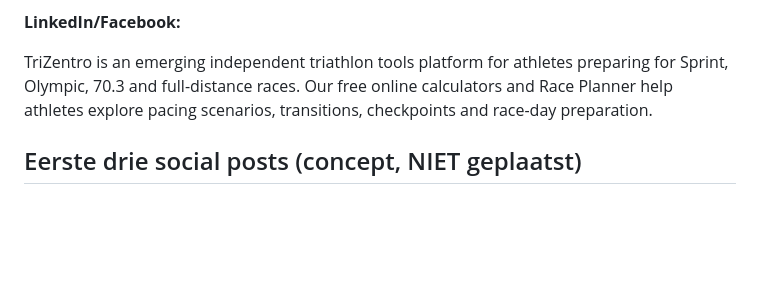
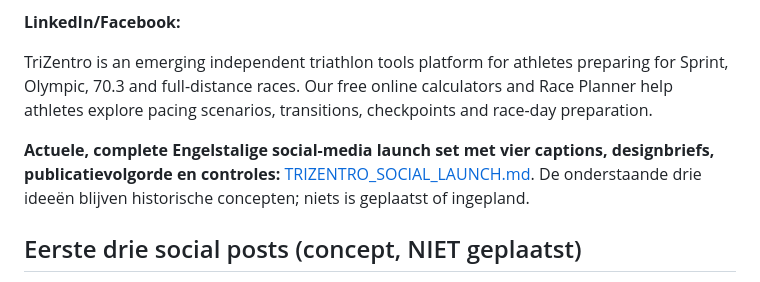
Before and after one commit to samknook/sporttech-deals, a Markdown page: docs/BRAND_TRIZENTRO.md, the part around the change. Rendered like a GitHub page; blank space fills up the shorter version.

Commit message:
Link TriZentro brandguide naar complete social launch-contentset

```diff
--- a/docs/BRAND_TRIZENTRO.md
+++ b/docs/BRAND_TRIZENTRO.md
@@ -86,6 +86,8 @@ TriZentro helps triathletes plan smarter. Calculate finish times, compare race p
 
 TriZentro is an emerging independent triathlon tools platform for athletes preparing for Sprint, Olympic, 70.3 and full-distance races. Our free online calculators and Race Planner help athletes explore pacing scenarios, transitions, checkpoints and race-day preparation.
 
+**Actuele, complete Engelstalige social-media launch set met vier captions, designbriefs, publicatievolgorde en controles:** [TRIZENTRO_SOCIAL_LAUNCH.md](TRIZENTRO_SOCIAL_LAUNCH.md). De onderstaande drie ideeën blijven historische concepten; niets is geplaatst of ingepland.
+
 ## Eerste drie social posts (concept, NIET geplaatst)
 
 1. **Launch:** “Meet TriZentro 🏊🚴🏃 Free race tools for every triathlete. Choose your distance, estimate your splits, and build your race-day checklist. Sprint · Olympic · 70.3 · Full. [link to current site]”
```
